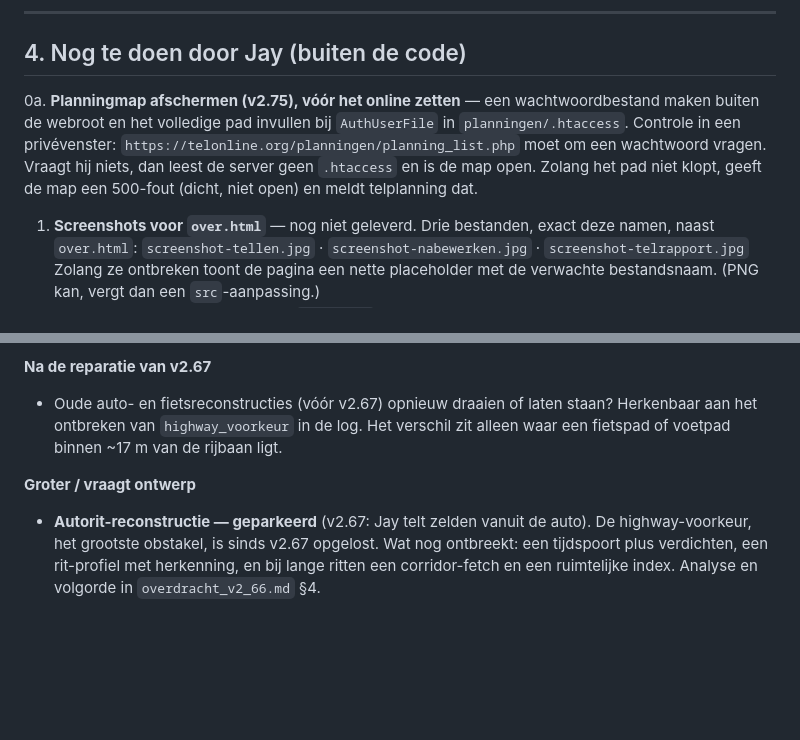
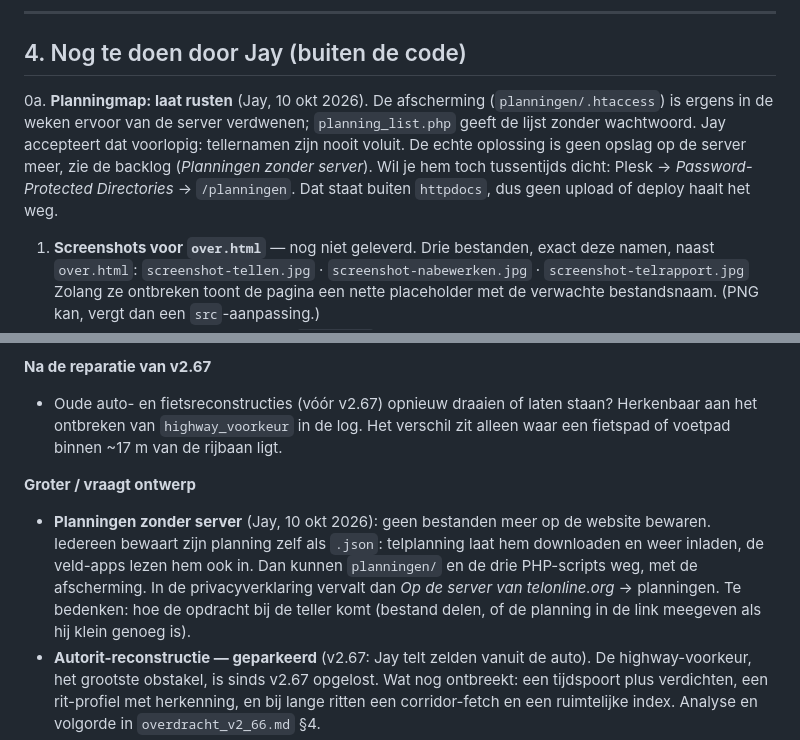
Before and after one commit to jeroenrijsdijk/TelSuite, a Markdown page: docs/OVERDRACHT_STAND_VAN_ZAKEN.md, 2 parts joined by grey strips. Rendered like a GitHub page; blank space fills up the shorter version.

Commit message:
Stand van zaken: planningenmap laat rusten; backlog planningen zonder server
Co-Authored-By: Claude Opus 5.5 <noreply@anthropic.com>

```diff
--- a/docs/OVERDRACHT_STAND_VAN_ZAKEN.md
+++ b/docs/OVERDRACHT_STAND_VAN_ZAKEN.md
@@ -114,7 +114,7 @@ Eén fiets-woord volstaat om de hele sessie als fietstelling te markeren. Naam-m
 
 ## 4. Nog te doen door Jay (buiten de code)
 
-0a. **Planningmap afschermen (v2.75), vóór het online zetten** — een wachtwoordbestand maken buiten de webroot en het volledige pad invullen bij `AuthUserFile` in `planningen/.htaccess`. Controle in een privévenster: `https://telonline.org/planningen/planning_list.php` moet om een wachtwoord vragen. Vraagt hij niets, dan leest de server geen `.htaccess` en is de map open. Zolang het pad niet klopt, geeft de map een 500-fout (dicht, niet open) en meldt telplanning dat.
+0a. **Planningmap: laat rusten** (Jay, 10 okt 2026). De afscherming (`planningen/.htaccess`) is ergens in de weken ervoor van de server verdwenen; `planning_list.php` geeft de lijst zonder wachtwoord. Jay accepteert dat voorlopig: tellernamen zijn nooit voluit. De echte oplossing is geen opslag op de server meer, zie de backlog (*Planningen zonder server*). Wil je hem toch tussentijds dicht: Plesk → *Password-Protected Directories* → `/planningen`. Dat staat buiten `httpdocs`, dus geen upload of deploy haalt het weg.
 1. **Screenshots voor `over.html`** — nog niet geleverd. Drie bestanden, exact deze namen, naast `over.html`:
    `screenshot-tellen.jpg` · `screenshot-nabewerken.jpg` · `screenshot-telrapport.jpg`
    Zolang ze ontbreken toont de pagina een nette placeholder met de verwachte bestandsnaam. (PNG kan, vergt dan een `src`-aanpassing.)
@@ -165,6 +165,7 @@ Eén fiets-woord volstaat om de hele sessie als fietstelling te markeren. Naam-m
 - Oude auto- en fietsreconstructies (vóór v2.67) opnieuw draaien of laten staan? Herkenbaar aan het ontbreken van `highway_voorkeur` in de log. Het verschil zit alleen waar een fietspad of voetpad binnen ~17 m van de rijbaan ligt.
 
 **Groter / vraagt ontwerp**
+- **Planningen zonder server** (Jay, 10 okt 2026): geen bestanden meer op de website bewaren. Iedereen bewaart zijn planning zelf als `.json`: telplanning laat hem downloaden en weer inladen, de veld-apps lezen hem ook in. Dan kunnen `planningen/` en de drie PHP-scripts weg, met de afscherming. In de privacyverklaring vervalt dan *Op de server van telonline.org* → planningen. Te bedenken: hoe de opdracht bij de teller komt (bestand delen, of de planning in de link meegeven als hij klein genoeg is).
 - **Autorit-reconstructie — geparkeerd** (v2.67: Jay telt zelden vanuit de auto). De highway-voorkeur, het grootste obstakel, is sinds v2.67 opgelost. Wat nog ontbreekt: een tijdspoort plus verdichten, een rit-profiel met herkenning, en bij lange ritten een corridor-fetch en een ruimtelijke index. Analyse en volgorde in `overdracht_v2_66.md` §4.
 - Zijde-offset live in pocket-parkeren? De ingrediënten zijn er (de gesnapte positie en de wegrichting kent pocket al), zo'n vijftien regels. Twee bezwaren: het voegt `lat_marker`/`lon_marker`/`zijde` toe aan het rauwe pocket-schema en vraagt dus KNIME-afstemming, én "links" is bij pocket relatief aan de looprichting, die de app op het moment van tikken minder zeker kent dan de reconstructor achteraf uit de hele route — precies de reden dat de reconstructor bestaat. Winst is vooral cosmetisch: ongereconstrueerde pocket-parkeertellingen zien er in telrapport dan net zo uit als parkeertellingen.
 - "Save as .png" in telrapport: het kaartbeeld exporteren. De knop is triviaal, het plaatje niet. Tegels zijn niet CORS-schoon (`L.tileLayer` zet geen `crossOrigin`), vectoren zitten in vijf SVG-panes, labels zijn acht `divIcon`-varianten. Drie routes: handgetekend canvas zonder ondergrond (patroon van de veld-apps), eigen tegel-compositor (~150 regels, geen afhankelijkheid), of `html2canvas` van een CDN. Voorstel: tegel-compositor met automatische terugval naar zonder-ondergrond bij een SecurityError. Eerst de CORS-test draaien op OSM/CARTO/PDOK; de bronvermelding moet sowieso in de PNG gebakken worden.
```
